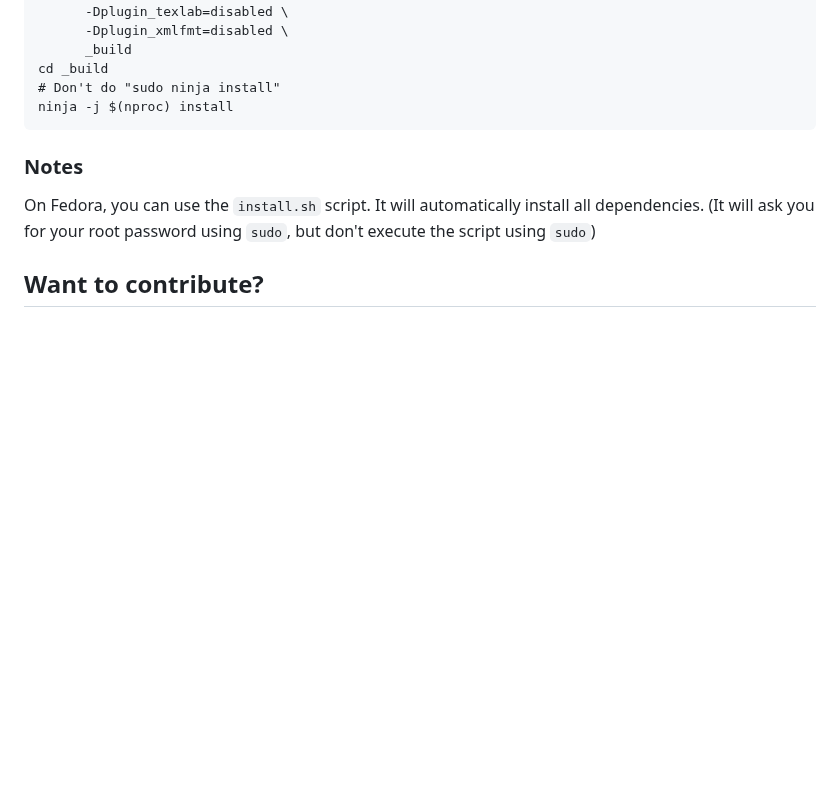
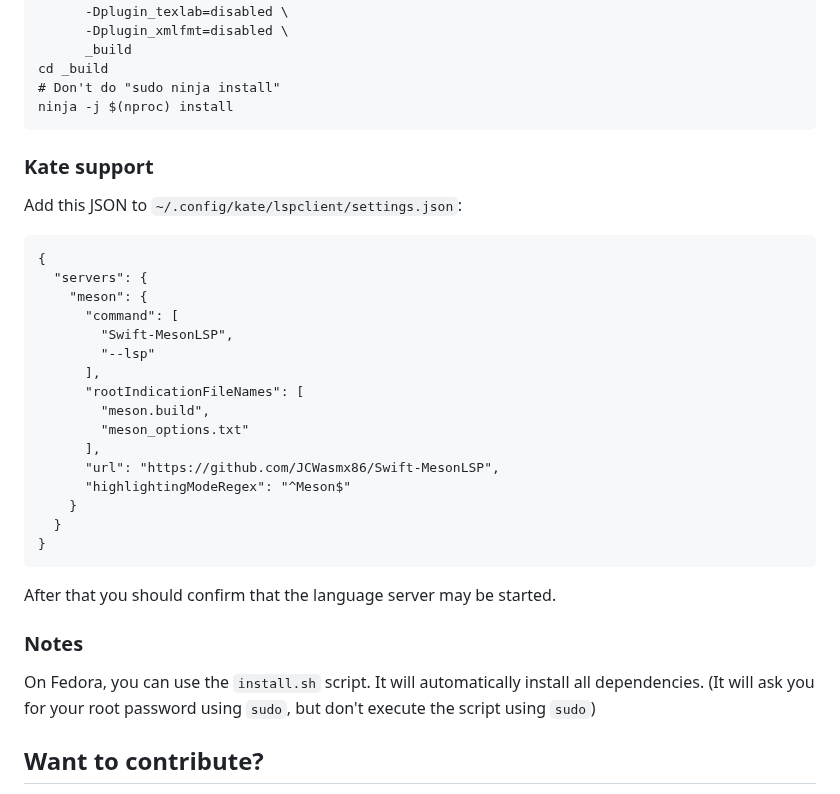
Before and after one commit to JCWasmx86/mesonlsp, a Markdown page: README.md, the part around the change. Drawn GitHub-style; blank space fills up the shorter version.

Commit message:
Add installation instructions for kate

````diff
--- a/README.md
+++ b/README.md
@@ -101,6 +101,27 @@ cd _build
 # Don't do "sudo ninja install"
 ninja -j $(nproc) install
 ```
+### Kate support
+Add this JSON to `~/.config/kate/lspclient/settings.json`:
+```
+{
+  "servers": {
+    "meson": {
+      "command": [
+        "Swift-MesonLSP",
+        "--lsp"
+      ],
+      "rootIndicationFileNames": [
+        "meson.build",
+        "meson_options.txt"
+      ],
+      "url": "https://github.com/JCWasmx86/Swift-MesonLSP",
+      "highlightingModeRegex": "^Meson$"
+    }
+  }
+}
+```
+After that you should confirm that the language server may be started.
 
 ### Notes
 On Fedora, you can use the `install.sh` script. It will automatically install all dependencies. (It will ask you for
````
